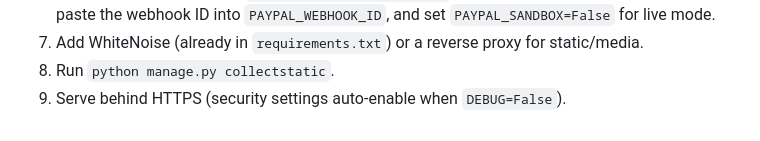
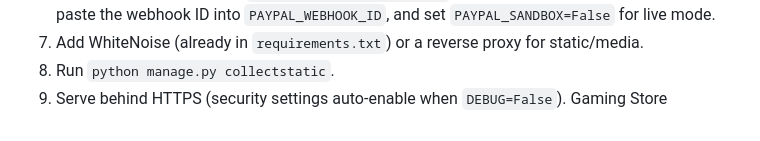
Before and after one commit to Mugetsu-1/NewaStore, a Markdown page: README.md, the part around the change. GitHub-like rendering.

Commit message:
rasnamaharjan

```diff
--- a/README.md
+++ b/README.md
@@ -317,3 +317,4 @@ against a development or staging database.
 7. Add WhiteNoise (already in `requirements.txt`) or a reverse proxy for static/media.
 8. Run `python manage.py collectstatic`.
 9. Serve behind HTTPS (security settings auto-enable when `DEBUG=False`).
+ Gaming Store
```
